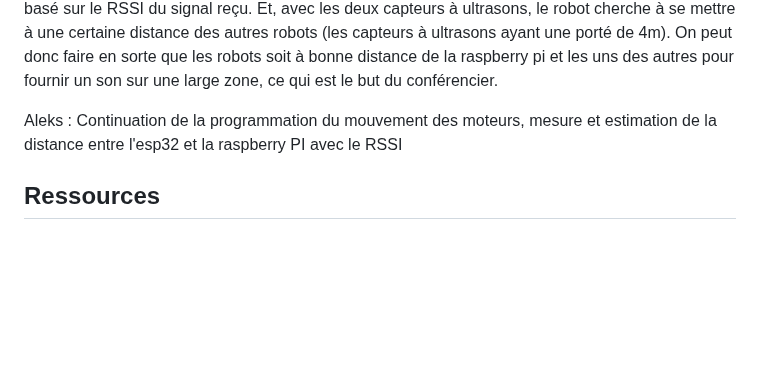
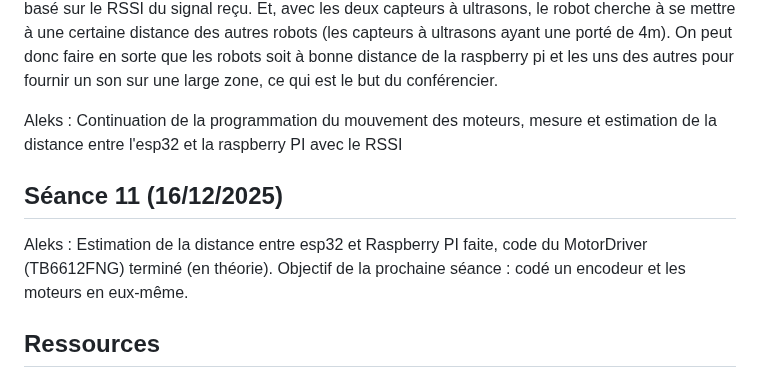
Before and after one commit to Spoyke/Nomad, a Markdown page: README.md, the part around the change. Rendered like a GitHub page; blank space fills up the shorter version.

```diff
--- a/README.md
+++ b/README.md
@@ -180,6 +180,11 @@ Simon : Travail sur le schéma du PCB de la partie audio, vérification des calc
 
 Aleks : Continuation de la programmation du mouvement des moteurs, mesure et estimation de la distance entre l'esp32 et la raspberry PI avec le RSSI
 
+
+## Séance 11 (16/12/2025)
+
+Aleks : Estimation de la distance entre esp32 et Raspberry PI faite, code du MotorDriver (TB6612FNG) terminé (en théorie). Objectif de la prochaine séance : codé un encodeur et les moteurs en eux-même.
+
 ## Ressources
 
 ### Lien utile
```
